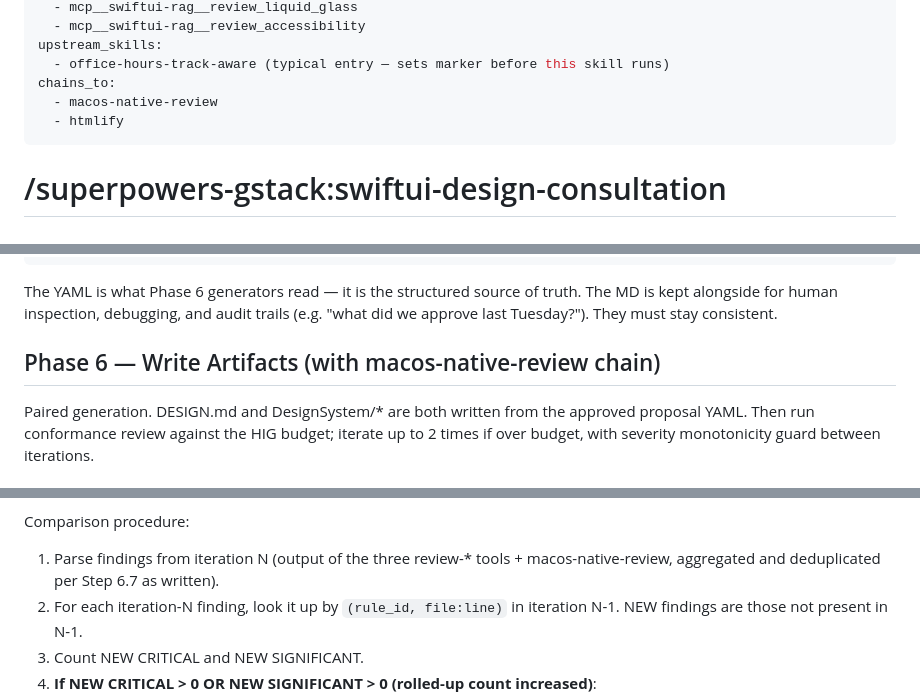
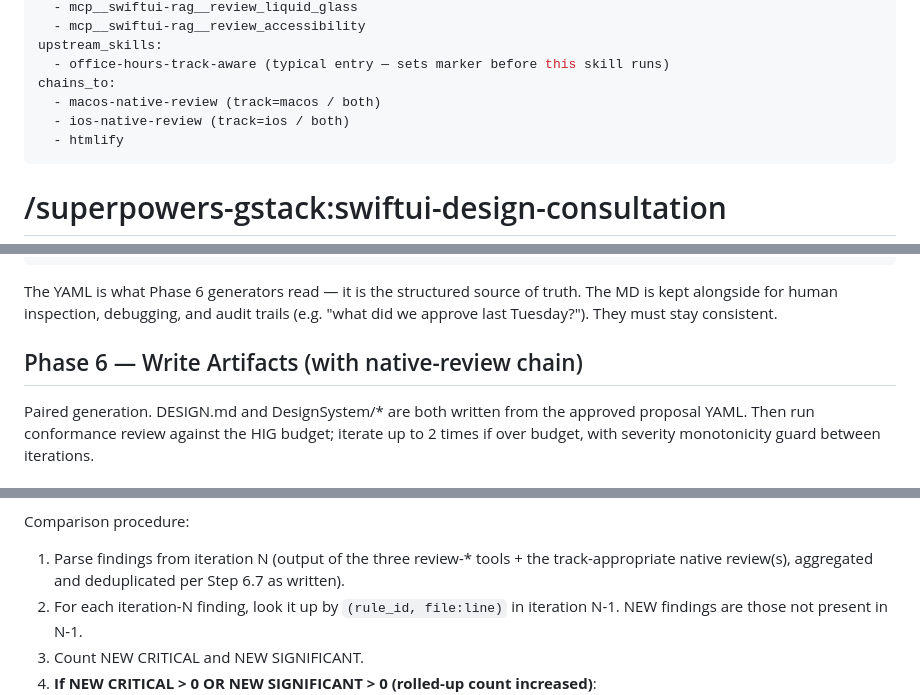
Before and after one commit to Paretofilm/superpowers-gstack, a Markdown page: skills/swiftui-design-consultation/SKILL.md, 3 parts joined by grey strips. GitHub-like rendering.

```diff
--- a/skills/swiftui-design-consultation/SKILL.md
+++ b/skills/swiftui-design-consultation/SKILL.md
@@ -35,7 +36,8 @@ allowed-tools:
 upstream_skills:
   - office-hours-track-aware (typical entry — sets marker before this skill runs)
 chains_to:
-  - macos-native-review
+  - macos-native-review (track=macos / both)
+  - ios-native-review (track=ios / both)
   - htmlify
 ---
 
@@ -432,7 +434,7 @@ source of truth. The MD is kept alongside for human inspection,
 debugging, and audit trails (e.g. "what did we approve last
 Tuesday?"). They must stay consistent.
 
-## Phase 6 — Write Artifacts (with macos-native-review chain)
+## Phase 6 — Write Artifacts (with native-review chain)
 
 Paired generation. DESIGN.md and DesignSystem/* are both written from
 the approved proposal YAML. Then run conformance review against the
@@ -771,8 +782,8 @@ findings of equal or higher severity. Specifically:
 Comparison procedure:
 
 1. Parse findings from iteration N (output of the three review-*
-   tools + macos-native-review, aggregated and deduplicated per
-   Step 6.7 as written).
+   tools + the track-appropriate native review(s), aggregated and
+   deduplicated per Step 6.7 as written).
 2. For each iteration-N finding, look it up by `(rule_id, file:line)`
    in iteration N-1. NEW findings are those not present in N-1.
 3. Count NEW CRITICAL and NEW SIGNIFICANT.
```
Also changed, not shown: other parts of skills/swiftui-design-consultation/SKILL.md (+27 -17 lines).
